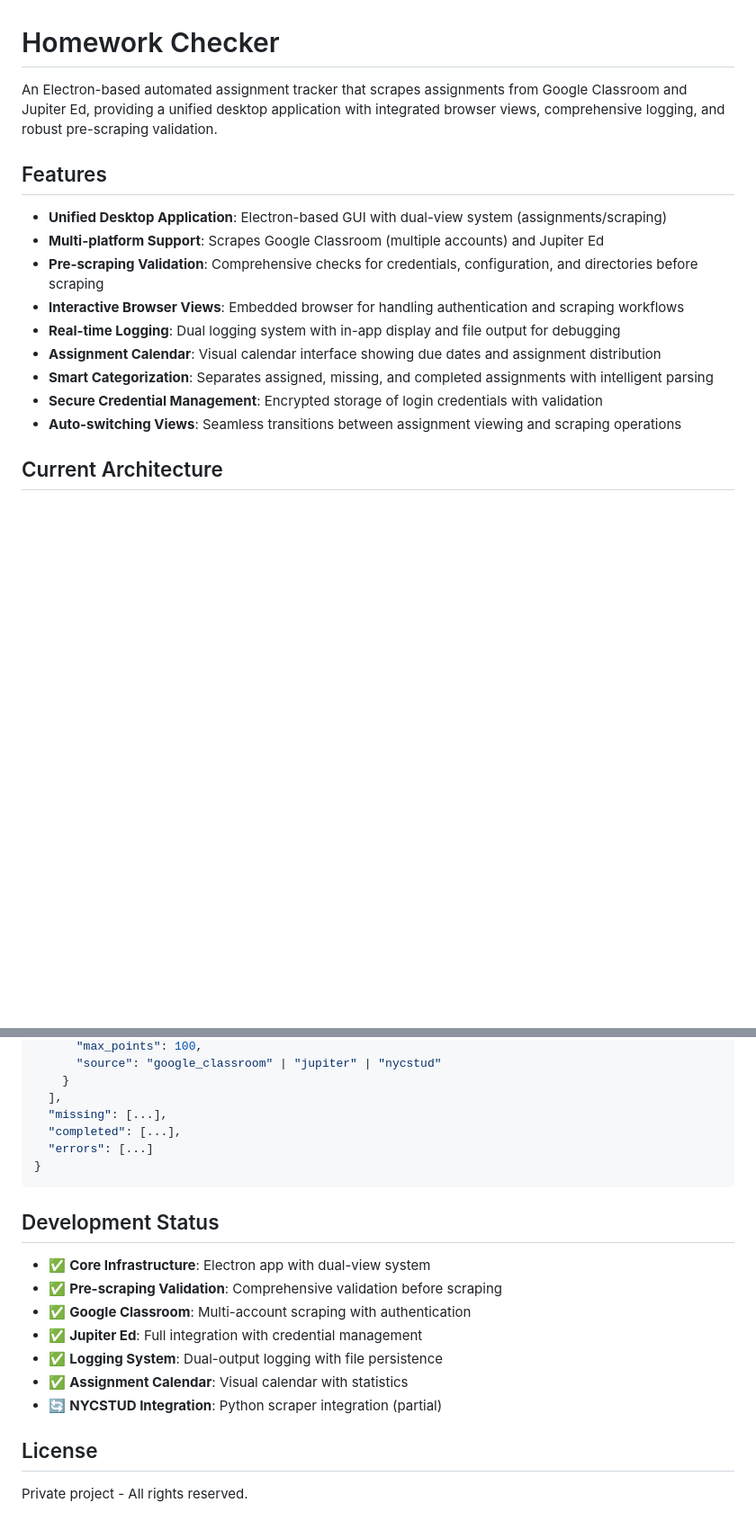
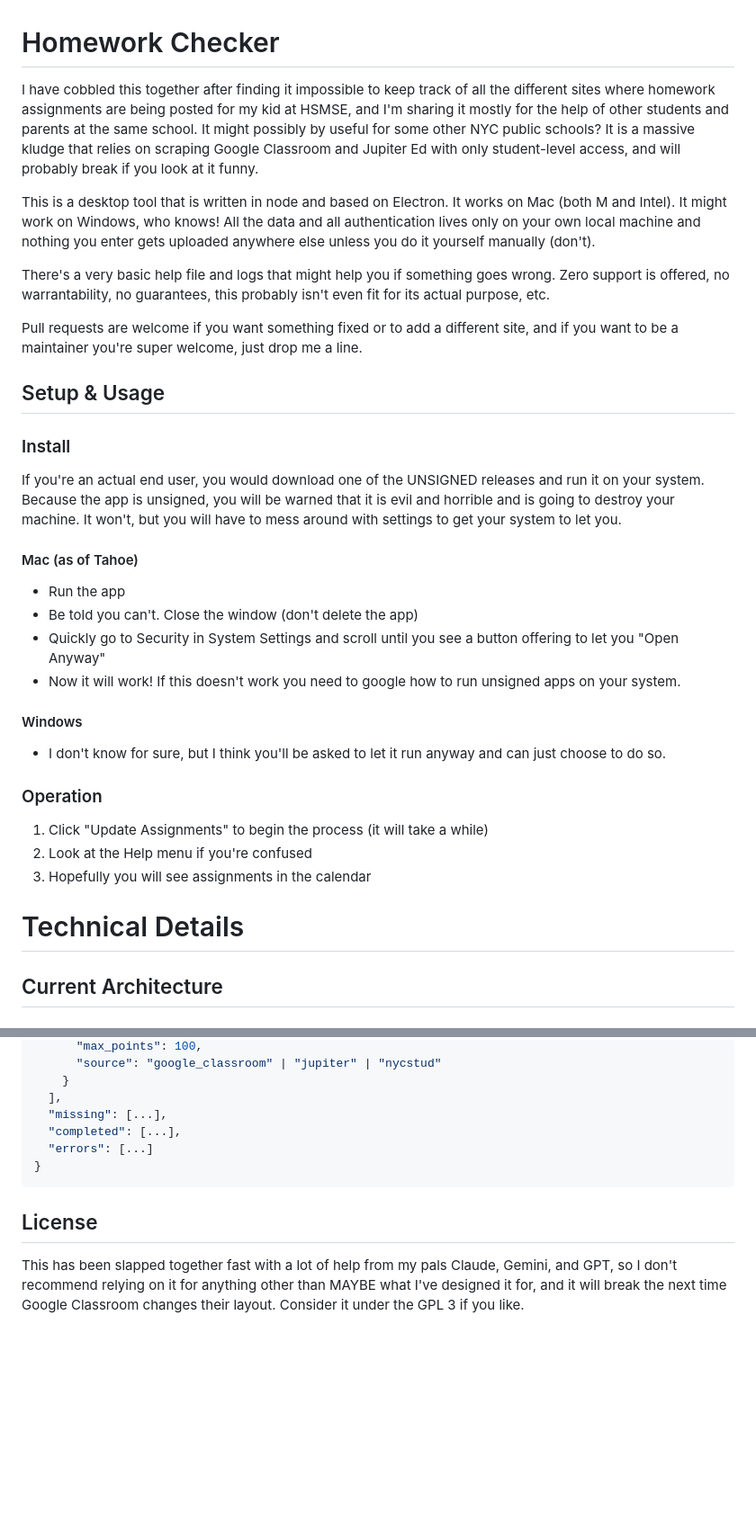
Before and after one commit to shalott/hsmse-homework-checker, a Markdown page: README.md, 2 parts joined by grey strips. Shown at 90% size. GitHub-like rendering; blank space fills up the shorter version.

Commit message:
Enhance README with usage and installation details
Expanded README with user context, setup instructions, and technical details.

````diff
--- a/README.md
+++ b/README.md
@@ -1,18 +1,35 @@
 # Homework Checker
 
-An Electron-based automated assignment tracker that scrapes assignments from Google Classroom and Jupiter Ed, providing a unified desktop application with integrated browser views, comprehensive logging, and robust pre-scraping validation.
+I have cobbled this together after finding it impossible to keep track of all the different sites where homework assignments are being posted for my kid at HSMSE, and I'm sharing it mostly for the help of other students and parents at the same school. It might possibly by useful for some other NYC public schools? It is a massive kludge that relies on scraping Google Classroom and Jupiter Ed with only student-level access, and will probably break if you look at it funny.
 
-## Features
+This is a desktop tool that is written in node and based on Electron. It works on Mac (both M and Intel). It might work on Windows, who knows! All the data and all authentication lives only on your own local machine and nothing you enter gets uploaded anywhere else unless you do it yourself manually (don't).
 
-- **Unified Desktop Application**: Electron-based GUI with dual-view system (assignments/scraping)
-- **Multi-platform Support**: Scrapes Google Classroom (multiple accounts) and Jupiter Ed
-- **Pre-scraping Validation**: Comprehensive checks for credentials, configuration, and directories before scraping
-- **Interactive Browser Views**: Embedded browser for handling authentication and scraping workflows
-- **Real-time Logging**: Dual logging system with in-app display and file output for debugging
-- **Assignment Calendar**: Visual calendar interface showing due dates and assignment distribution
-- **Smart Categorization**: Separates assigned, missing, and completed assignments with intelligent parsing
-- **Secure Credential Management**: Encrypted storage of login credentials with validation
-- **Auto-switching Views**: Seamless transitions between assignment viewing and scraping operations
+There's a very basic help file and logs that might help you if something goes wrong. Zero support is offered, no warrantability, no guarantees, this probably isn't even fit for its actual purpose, etc.
+
+Pull requests are welcome if you want something fixed or to add a different site, and if you want to be a maintainer you're super welcome, just drop me a line.
+
+## Setup & Usage
+
+### Install
+
+If you're an actual end user, you would download one of the UNSIGNED releases and run it on your system. Because the app is unsigned, you will be warned that it is evil and horrible and is going to destroy your machine. It won't, but you will have to mess around with settings to get your system to let you.
+
+#### Mac (as of Tahoe)
+- Run the app
+- Be told you can't. Close the window (don't delete the app)
+- Quickly go to Security in System Settings and scroll until you see a button offering to let you "Open Anyway"
+- Now it will work! If this doesn't work you need to google how to run unsigned apps on your system.
+
+#### Windows
+- I don't know for sure, but I think you'll be asked to let it run anyway and can just choose to do so.
+
+### Operation
+
+1. Click "Update Assignments" to begin the process (it will take a while)
+2. Look at the Help menu if you're confused
+3. Hopefully you will see assignments in the calendar
+
+# Technical Details
 
 ## Current Architecture
 
@@ -88,16 +97,6 @@ npm start
 }
 ```
 
-## Development Status
-
-- ✅ **Core Infrastructure**: Electron app with dual-view system
-- ✅ **Pre-scraping Validation**: Comprehensive validation before scraping
-- ✅ **Google Classroom**: Multi-account scraping with authentication
-- ✅ **Jupiter Ed**: Full integration with credential management
-- ✅ **Logging System**: Dual-output logging with file persistence
-- ✅ **Assignment Calendar**: Visual calendar with statistics
-- 🔄 **NYCSTUD Integration**: Python scraper integration (partial)
-
 ## License
 
-Private project - All rights reserved.
+This has been slapped together fast with a lot of help from my pals Claude, Gemini, and GPT, so I don't recommend relying on it for anything other than MAYBE what I've designed it for, and it will break the next time Google Classroom changes their layout. Consider it under the GPL 3 if you like.
````
Also changed, not shown: other parts of README.md (+2 -10 lines).
